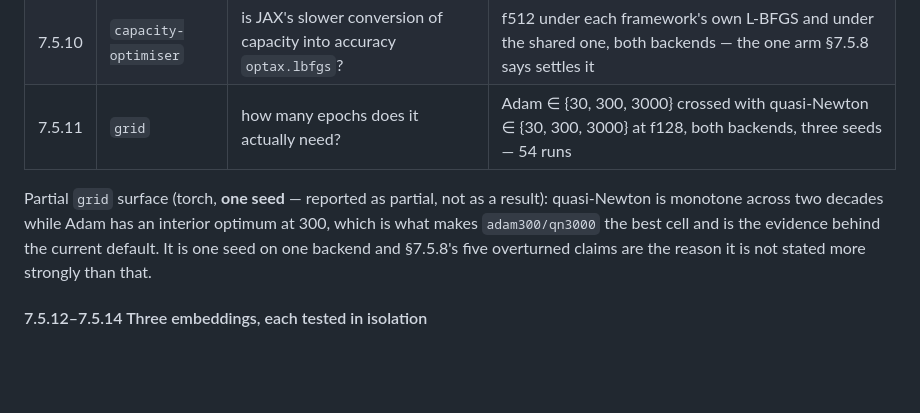
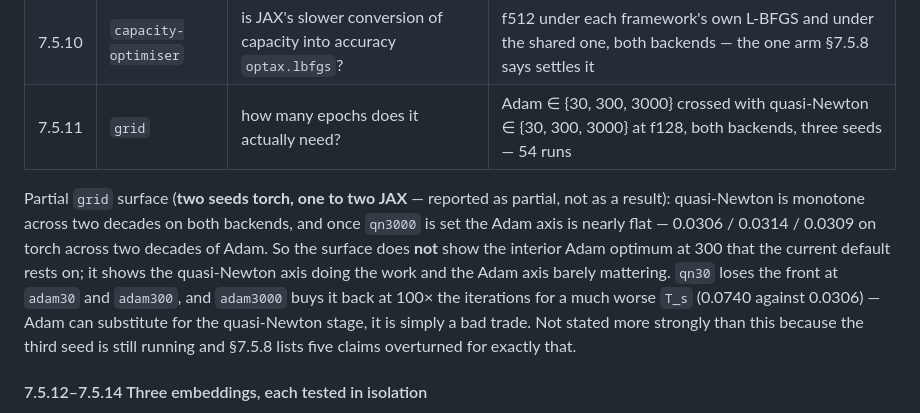
Before and after one commit to ppigazzini/pinn-sfr-transient, a Markdown page: docs/axial_nn.md, the part around the change. Drawn GitHub-style; blank space fills up the shorter version.

Commit message:
docs(axial): the grid surface does not show the Adam optimum the default rests on
The partial write-up said quasi-Newton is monotone "while Adam has an
interior optimum at 300, which is what makes adam300/qn3000 the best cell".
More cells have since landed and that is not what the surface shows. Once
qn3000 is set the Adam axis is nearly flat -- 0.0306 / 0.0314 / 0.0309 across
two decades on torch -- and the best cell is adam30/qn3000, not adam300.

Also corrected: "qn30 loses the front regardless of how much Adam precedes
it". It does not. adam3000/qn30 forms a front on both backends (+8.2 K torch,
+2.4 K JAX); the -323 K quoted for it was adam300/qn30, a different cell. The
real shape is that Adam CAN substitute for a starved quasi-Newton stage, at
100x the iterations and a much worse T_s -- a bad trade, not an impossibility.

Both errors point the same way, which is the uncomfortable part: they made
the running data agree with the default we already shipped. The axis the
default was tuned on is turning out to be the axis that matters least.

Still two seeds of three, and labelled as such.

```diff
--- a/docs/axial_nn.md
+++ b/docs/axial_nn.md
@@ -1940,11 +1940,17 @@ rather than left as a dangling reference.
 | 7.5.10 | `capacity-optimiser` | is JAX's slower conversion of capacity into accuracy `optax.lbfgs`? | f512 under each framework's own L-BFGS and under the shared one, both backends — the one arm §7.5.8 says settles it |
 | 7.5.11 | `grid` | how many epochs does it actually need? | Adam ∈ {30, 300, 3000} crossed with quasi-Newton ∈ {30, 300, 3000} at f128, both backends, three seeds — 54 runs |
 
-Partial `grid` surface (torch, **one seed** — reported as partial, not as a result):
-quasi-Newton is monotone across two decades while Adam has an interior optimum at
-300, which is what makes `adam300/qn3000` the best cell and is the evidence behind
-the current default. It is one seed on one backend and §7.5.8's five overturned
-claims are the reason it is not stated more strongly than that.
+Partial `grid` surface (**two seeds torch, one to two JAX** — reported as partial,
+not as a result): quasi-Newton is monotone across two decades on both backends,
+and once `qn3000` is set the Adam axis is nearly flat — 0.0306 / 0.0314 / 0.0309 on
+torch across two decades of Adam. So the surface does **not** show the interior
+Adam optimum at 300 that the current default rests on; it shows the quasi-Newton
+axis doing the work and the Adam axis barely mattering. `qn30` loses the front at
+`adam30` and `adam300`, and `adam3000` buys it back at 100× the iterations for a
+much worse `T_s` (0.0740 against 0.0306) — Adam can substitute for the quasi-Newton
+stage, it is simply a bad trade. Not stated more strongly than this because the
+third seed is still running and §7.5.8 lists five claims overturned for exactly
+that.
 
 #### 7.5.12–7.5.14 Three embeddings, each tested in isolation
 
```
